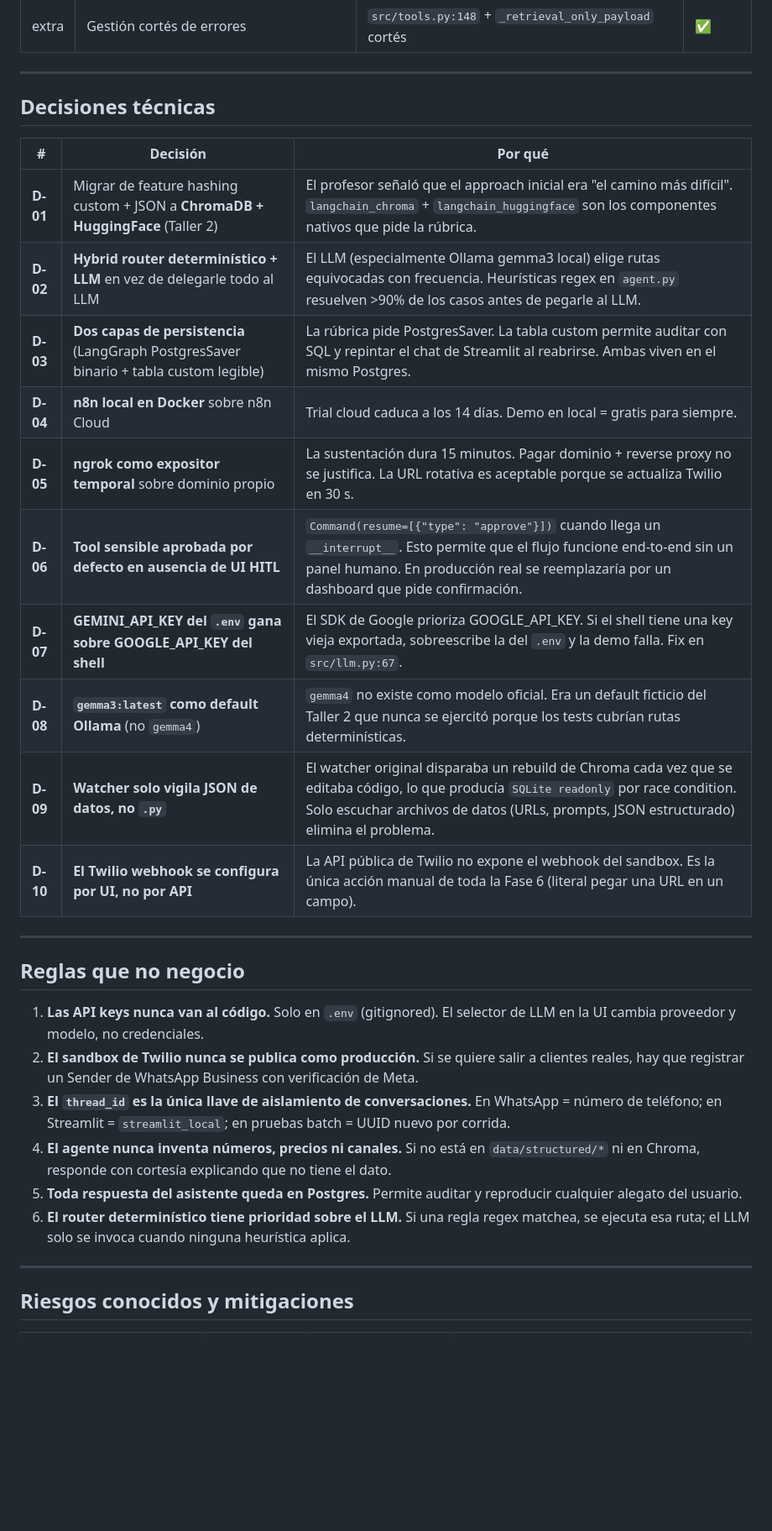
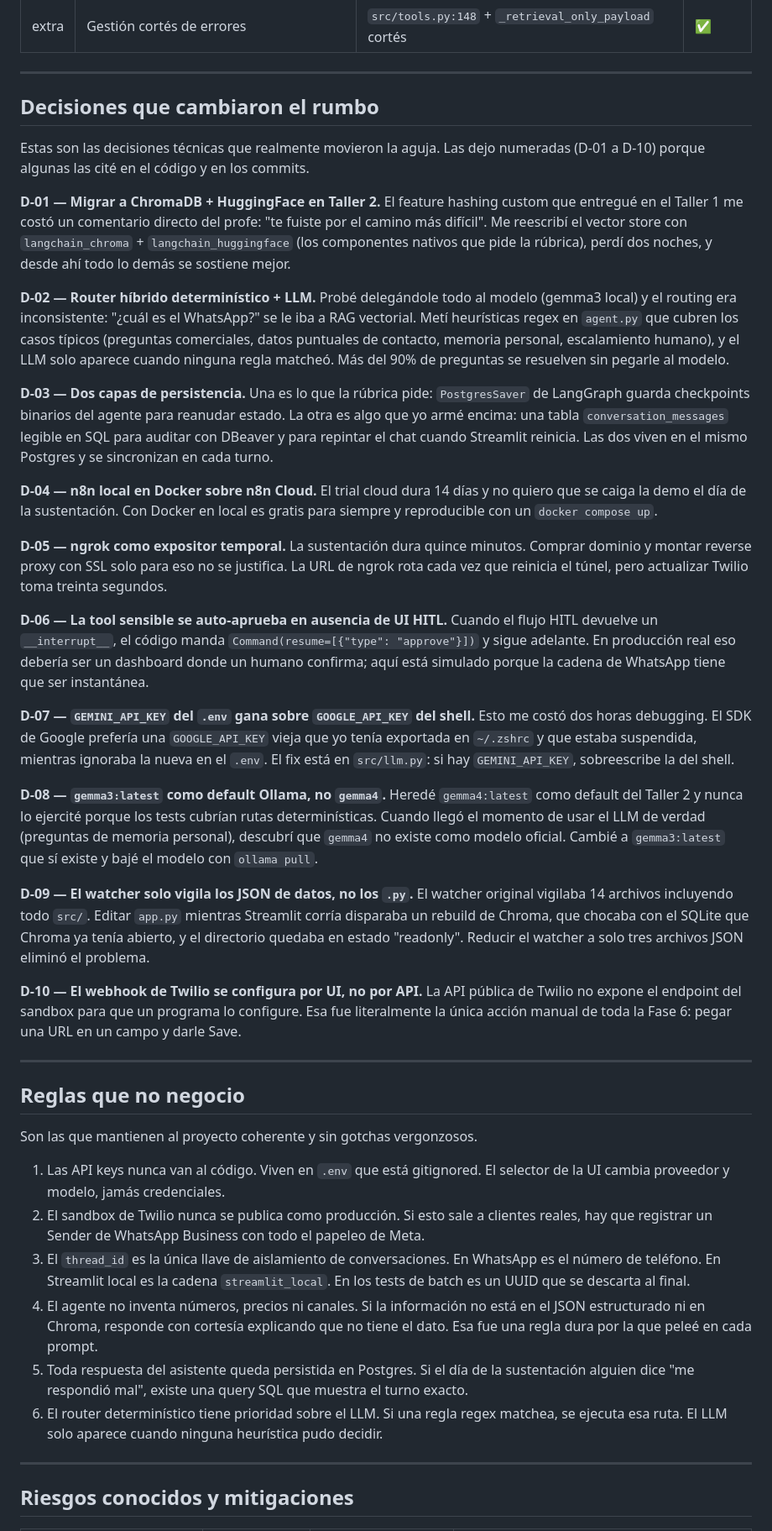
Before and after one commit to javierportillar/TIAML_Taller1, a Markdown page: README.md, the part around one of its changes. Shown at 84% size. Rendered like a GitHub page; blank space fills up the shorter version.

Commit message:
Humaniza el tono del README: narrativa en primera persona, anecdotas de debugging, menos bullets robotizados

```diff
--- a/README.md
+++ b/README.md
@@ -492,31 +502,42 @@ La rúbrica del Taller 3 (Ruta A) verifica con `grep` el uso estricto de 7 herra
 
 ---
 
-## Decisiones técnicas
+## Decisiones que cambiaron el rumbo
 
-| # | Decisión | Por qué |
-|---|----------|---------|
-| **D-01** | Migrar de feature hashing custom + JSON a **ChromaDB + HuggingFace** (Taller 2) | El profesor señaló que el approach inicial era "el camino más difícil". `langchain_chroma` + `langchain_huggingface` son los componentes nativos que pide la rúbrica. |
-| **D-02** | **Hybrid router determinístico + LLM** en vez de delegarle todo al LLM | El LLM (especialmente Ollama gemma3 local) elige rutas equivocadas con frecuencia. Heurísticas regex en `agent.py` resuelven >90% de los casos antes de pegarle al LLM. |
-| **D-03** | **Dos capas de persistencia** (LangGraph PostgresSaver binario + tabla custom legible) | La rúbrica pide PostgresSaver. La tabla custom permite auditar con SQL y repintar el chat de Streamlit al reabrirse. Ambas viven en el mismo Postgres. |
-| **D-04** | **n8n local en Docker** sobre n8n Cloud | Trial cloud caduca a los 14 días. Demo en local = gratis para siempre. |
-| **D-05** | **ngrok como expositor temporal** sobre dominio propio | La sustentación dura 15 minutos. Pagar dominio + reverse proxy no se justifica. La URL rotativa es aceptable porque se actualiza Twilio en 30 s. |
-| **D-06** | **Tool sensible aprobada por defecto en ausencia de UI HITL** | `Command(resume=[{"type": "approve"}])` cuando llega un `__interrupt__`. Esto permite que el flujo funcione end-to-end sin un panel humano. En producción real se reemplazaría por un dashboard que pide confirmación. |
-| **D-07** | **GEMINI_API_KEY del `.env` gana sobre GOOGLE_API_KEY del shell** | El SDK de Google prioriza GOOGLE_API_KEY. Si el shell tiene una key vieja exportada, sobreescribe la del `.env` y la demo falla. Fix en `src/llm.py:67`. |
-| **D-08** | **`gemma3:latest` como default Ollama** (no `gemma4`) | `gemma4` no existe como modelo oficial. Era un default ficticio del Taller 2 que nunca se ejercitó porque los tests cubrían rutas determinísticas. |
-| **D-09** | **Watcher solo vigila JSON de datos, no `.py`** | El watcher original disparaba un rebuild de Chroma cada vez que se editaba código, lo que producía `SQLite readonly` por race condition. Solo escuchar archivos de datos (URLs, prompts, JSON estructurado) elimina el problema. |
-| **D-10** | **El Twilio webhook se configura por UI, no por API** | La API pública de Twilio no expone el webhook del sandbox. Es la única acción manual de toda la Fase 6 (literal pegar una URL en un campo). |
+Estas son las decisiones técnicas que realmente movieron la aguja. Las dejo numeradas (D-01 a D-10) porque algunas las cité en el código y en los commits.
+
+**D-01 — Migrar a ChromaDB + HuggingFace en Taller 2.** El feature hashing custom que entregué en el Taller 1 me costó un comentario directo del profe: "te fuiste por el camino más difícil". Me reescribí el vector store con `langchain_chroma` + `langchain_huggingface` (los componentes nativos que pide la rúbrica), perdí dos noches, y desde ahí todo lo demás se sostiene mejor.
+
+**D-02 — Router híbrido determinístico + LLM.** Probé delegándole todo al modelo (gemma3 local) y el routing era inconsistente: "¿cuál es el WhatsApp?" se le iba a RAG vectorial. Metí heurísticas regex en `agent.py` que cubren los casos típicos (preguntas comerciales, datos puntuales de contacto, memoria personal, escalamiento humano), y el LLM solo aparece cuando ninguna regla matcheó. Más del 90% de preguntas se resuelven sin pegarle al modelo.
+
+**D-03 — Dos capas de persistencia.** Una es lo que la rúbrica pide: `PostgresSaver` de LangGraph guarda checkpoints binarios del agente para reanudar estado. La otra es algo que yo armé encima: una tabla `conversation_messages` legible en SQL para auditar con DBeaver y para repintar el chat cuando Streamlit reinicia. Las dos viven en el mismo Postgres y se sincronizan en cada turno.
+
+**D-04 — n8n local en Docker sobre n8n Cloud.** El trial cloud dura 14 días y no quiero que se caiga la demo el día de la sustentación. Con Docker en local es gratis para siempre y reproducible con un `docker compose up`.
+
+**D-05 — ngrok como expositor temporal.** La sustentación dura quince minutos. Comprar dominio y montar reverse proxy con SSL solo para eso no se justifica. La URL de ngrok rota cada vez que reinicia el túnel, pero actualizar Twilio toma treinta segundos.
+
+**D-06 — La tool sensible se auto-aprueba en ausencia de UI HITL.** Cuando el flujo HITL devuelve un `__interrupt__`, el código manda `Command(resume=[{"type": "approve"}])` y sigue adelante. En producción real eso debería ser un dashboard donde un humano confirma; aquí está simulado porque la cadena de WhatsApp tiene que ser instantánea.
+
+**D-07 — `GEMINI_API_KEY` del `.env` gana sobre `GOOGLE_API_KEY` del shell.** Esto me costó dos horas debugging. El SDK de Google prefería una `GOOGLE_API_KEY` vieja que yo tenía exportada en `~/.zshrc` y que estaba suspendida, mientras ignoraba la nueva en el `.env`. El fix está en `src/llm.py`: si hay `GEMINI_API_KEY`, sobreescribe la del shell.
+
+**D-08 — `gemma3:latest` como default Ollama, no `gemma4`.** Heredé `gemma4:latest` como default del Taller 2 y nunca lo ejercité porque los tests cubrían rutas determinísticas. Cuando llegó el momento de usar el LLM de verdad (preguntas de memoria personal), descubrí que `gemma4` no existe como modelo oficial. Cambié a `gemma3:latest` que sí existe y bajé el modelo con `ollama pull`.
+
+**D-09 — El watcher solo vigila los JSON de datos, no los `.py`.** El watcher original vigilaba 14 archivos incluyendo todo `src/`. Editar `app.py` mientras Streamlit corría disparaba un rebuild de Chroma, que chocaba con el SQLite que Chroma ya tenía abierto, y el directorio quedaba en estado "readonly". Reducir el watcher a solo tres archivos JSON eliminó el problema.
+
+**D-10 — El webhook de Twilio se configura por UI, no por API.** La API pública de Twilio no expone el endpoint del sandbox para que un programa lo configure. Esa fue literalmente la única acción manual de toda la Fase 6: pegar una URL en un campo y darle Save.
 
 ---
 
 ## Reglas que no negocio
 
-1. **Las API keys nunca van al código.** Solo en `.env` (gitignored). El selector de LLM en la UI cambia proveedor y modelo, no credenciales.
-2. **El sandbox de Twilio nunca se publica como producción.** Si se quiere salir a clientes reales, hay que registrar un Sender de WhatsApp Business con verificación de Meta.
-3. **El `thread_id` es la única llave de aislamiento de conversaciones.** En WhatsApp = número de teléfono; en Streamlit = `streamlit_local`; en pruebas batch = UUID nuevo por corrida.
-4. **El agente nunca inventa números, precios ni canales.** Si no está en `data/structured/*` ni en Chroma, responde con cortesía explicando que no tiene el dato.
-5. **Toda respuesta del asistente queda en Postgres.** Permite auditar y reproducir cualquier alegato del usuario.
-6. **El router determinístico tiene prioridad sobre el LLM.** Si una regla regex matchea, se ejecuta esa ruta; el LLM solo se invoca cuando ninguna heurística aplica.
+Son las que mantienen al proyecto coherente y sin gotchas vergonzosos.
+
+1. Las API keys nunca van al código. Viven en `.env` que está gitignored. El selector de la UI cambia proveedor y modelo, jamás credenciales.
+2. El sandbox de Twilio nunca se publica como producción. Si esto sale a clientes reales, hay que registrar un Sender de WhatsApp Business con todo el papeleo de Meta.
+3. El `thread_id` es la única llave de aislamiento de conversaciones. En WhatsApp es el número de teléfono. En Streamlit local es la cadena `streamlit_local`. En los tests de batch es un UUID que se descarta al final.
+4. El agente no inventa números, precios ni canales. Si la información no está en el JSON estructurado ni en Chroma, responde con cortesía explicando que no tiene el dato. Esa fue una regla dura por la que peleé en cada prompt.
+5. Toda respuesta del asistente queda persistida en Postgres. Si el día de la sustentación alguien dice "me respondió mal", existe una query SQL que muestra el turno exacto.
+6. El router determinístico tiene prioridad sobre el LLM. Si una regla regex matchea, se ejecuta esa ruta. El LLM solo aparece cuando ninguna heurística pudo decidir.
 
 ---
 
```
Also changed, not shown: other parts of README.md (+45 -34 lines).
